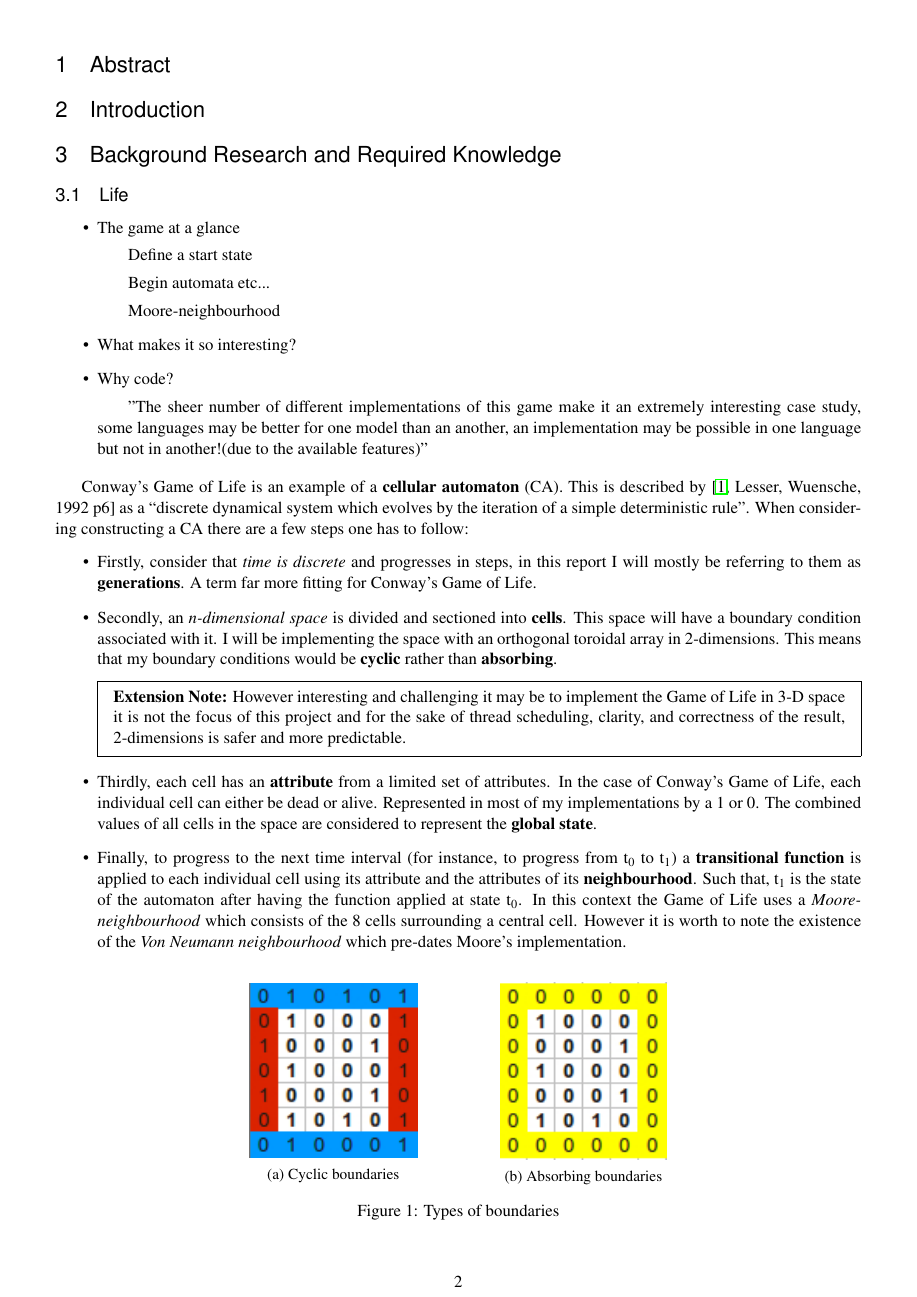
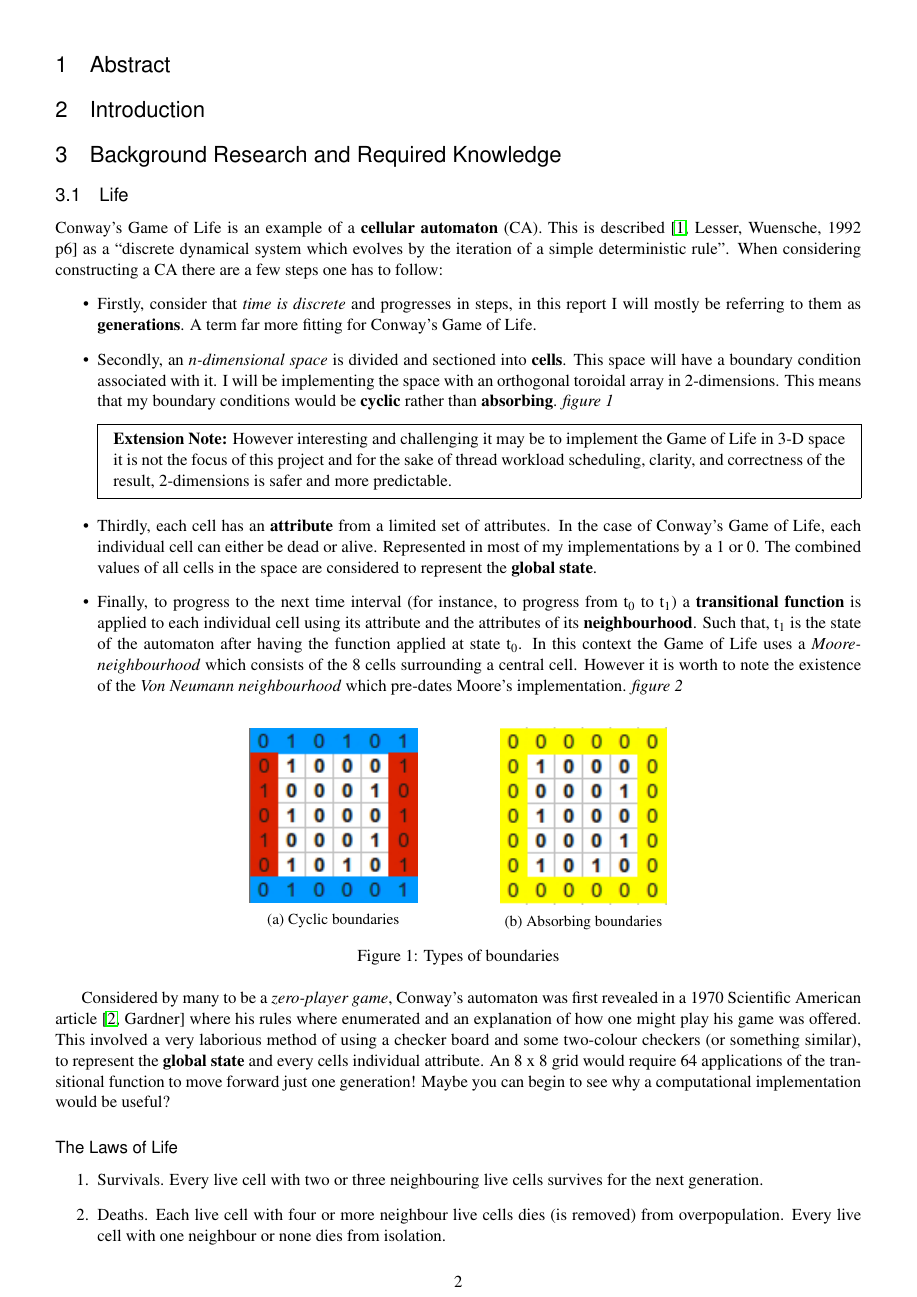
Before and after one commit to xp1990/project, a LaTeX document (Documentation/Project.tex): page 2 of 6 before the commit and page 2 of 7 after it. Compiled offline with pdfLaTeX.

Commit message:
finished section of life in background research.

```diff
--- a/Documentation/Project.tex
+++ b/Documentation/Project.tex
@@ -92,27 +92,26 @@
 \section{Introduction}
 \section{Background Research and Required Knowledge}
 \subsection{Life}
-\begin{itemize}
-\item The game at a glance
-\subitem Define a start state
-\subitem Begin automata etc...
-\subitem Moore-neighbourhood
-\item What makes it so interesting?
-\item Why code?
-\subitem "The sheer number of different implementations of this game make it an extremely interesting case study, some languages may be better for one model than an another, an implementation may be possible in one language but not in another!(due to the available features)"
-\end{itemize}
+%\begin{itemize}
+%\item The game at a glance
+%\subitem Define a start state
+%\subitem Begin automata etc...
+%\subitem Moore-neighbourhood
+%\item What makes it so interesting?
+%\item Why code?
+%\subitem "The sheer number of different implementations of this game make it an extremely interesting case study, some languages may be better for one model than an another, an implementation may be possible in one language but not in another!(due to the available features)"
+%\end{itemize}
 
-Conway's Game of Life is an example of a {\bf cellular automaton} (CA). This is described by \cite[Lesser, Wuensche, 1992 p6]{ref6} as a ``discrete dynamical system which evolves by the iteration of a simple deterministic rule''. When considering constructing a CA there are a few steps one has to follow:
+Conway's Game of Life is an example of a {\bf cellular automaton} (CA). This is described \cite[Lesser, Wuensche, 1992 p6]{ref6} as a ``discrete dynamical system which evolves by the iteration of a simple deterministic rule''. When considering constructing a CA there are a few steps one has to follow:
 \begin{itemize}
 \item Firstly, consider that \emph{time is discrete} and progresses in steps, in this report I will mostly be referring to them as {\bf generations}. A term far more fitting for Conway's Game of Life.
-\item Secondly, an \emph{n-dimensional space} is divided and sectioned into {\bf cells}. This space will have a boundary condition associated with it. I will be implementing the space with an orthogonal toroidal array in 2-dimensions. This means that my boundary conditions would be {\bf cyclic} rather than {\bf absorbing}.
+\item Secondly, an \emph{n-dimensional space} is divided and sectioned into {\bf cells}. This space will have a boundary condition associated with it. I will be implementing the space with an orthogonal toroidal array in 2-dimensions. This means that my boundary conditions would be {\bf cyclic} rather than {\bf absorbing}. {\it figure 1}
 \begin{mdframed}
-{\bf Extension Note:} However interesting and challenging it may be to implement the Game of Life in 3-D space it is not the focus of this project and for the sake of thread scheduling, clarity, and correctness of the result, 2-dimensions is safer and more predictable.
+{\bf Extension Note:} However interesting and challenging it may be to implement the Game of Life in 3-D space it is not the focus of this project and for the sake of thread workload scheduling, clarity, and correctness of the result, 2-dimensions is safer and more predictable.
 \end{mdframed}
 \item Thirdly, each cell has an {\bf attribute} from a limited set of attributes. In the case of Conway's Game of Life, each individual cell can either be dead or alive. Represented in most of my implementations by a 1 or 0. The combined values of all cells in the space are considered to represent the {\bf global state}.
-\item Finally, to progress to the next time interval (for instance, to progress from t\textsubscript{0} to t\textsubscript{1}) a {\bf transitional function} is applied to each individual cell using its attribute and the attributes of its {\bf neighbourhood}. Such that, t\textsubscript{1} is the state of the automaton after having the function applied at state t\textsubscript{0}. In this context the Game of Life uses a \emph{Moore-neighbourhood} which consists of the 8 cells surrounding a central cell. However it is worth to note the existence of the \emph{Von Neumann neighbourhood} which pre-dates Moore's implementation.
+\item Finally, to progress to the next time interval (for instance, to progress from t\textsubscript{0} to t\textsubscript{1}) a {\bf transitional function} is applied to each individual cell using its attribute and the attributes of its {\bf neighbourhood}. Such that, t\textsubscript{1} is the state of the automaton after having the function applied at state t\textsubscript{0}. In this context the Game of Life uses a \emph{Moore-neighbourhood} which consists of the 8 cells surrounding a central cell. However it is worth to note the existence of the \emph{Von Neumann neighbourhood} which pre-dates Moore's implementation. {\it figure 2}
 \end{itemize}
-
 \begin{figure}[h]
         \centering
         \begin{subfigure}[h]{0.3\textwidth}
@@ -138,3 +137,10 @@ Conway's Game of Life is an example of a {\bf cellular automaton} (CA). This is
 \caption{The two types of CA neighbourhood}
 \label{fig:neighbourhood}
 \end{figure}
+Considered by many to be a \emph{zero-player game}, Conway's automaton was first revealed in a 1970 Scientific American article \cite[Gardner]{ref7} where his rules where enumerated and an explanation of how one might play his game was offered. This involved a very laborious method of using a checker board and some two-colour checkers (or something similar), to represent the {\bf global state} and every cells individual attribute. An 8 x 8 grid would require 64 applications of the transitional function to move forward just one generation! Maybe you can begin to see why a computational implementation would be useful?
+\subsubsection*{The Laws of Life}
+\begin{enumerate}
+\item Survivals. Every live cell with two or three neighbouring live cells survives for the next generation.
+\item Deaths. Each live cell with four or more neighbour live cells dies (is removed) from overpopulation. Every live cell with one neighbour or none dies from isolation.
+\item Births. Each dead cell adjacent to exactly three neighbour live cells--no more, no fewer--is a birth cell. A life is placed on it at the next move. (i.e. the cells attribute is changed) \cite[Gardner, 1970]{ref7}
+\end{enumerate}
```
Also changed, not shown: Documentation/Project.bib (+2 -1 lines), Documentation/Project.tex (36 more changed lines).
